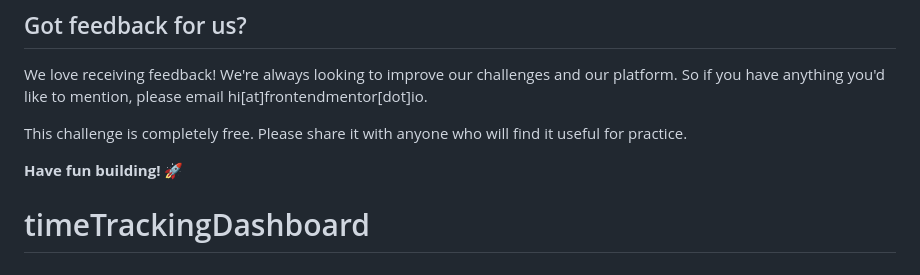
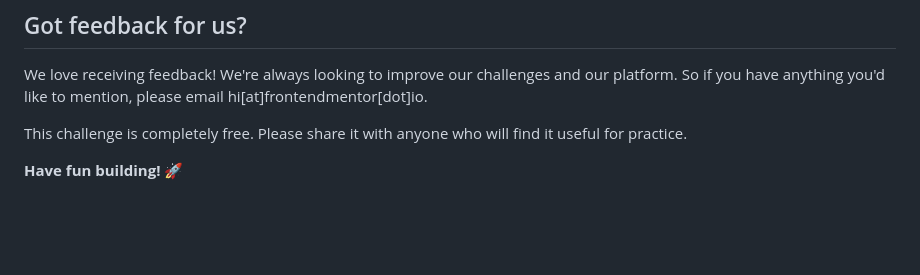
Before and after one commit to harisdev-netizen/timeTrackingDashboard, a Markdown page: README.md, the part around the change. GitHub-like rendering; blank space fills up the shorter version.

Commit message:
updated README.md
made slight changes

```diff
--- a/README.md
+++ b/README.md
@@ -97,4 +97,3 @@ We love receiving feedback! We're always looking to improve our challenges and o
 This challenge is completely free. Please share it with anyone who will find it useful for practice.
 
 **Have fun building!** 🚀
-# timeTrackingDashboard
```
